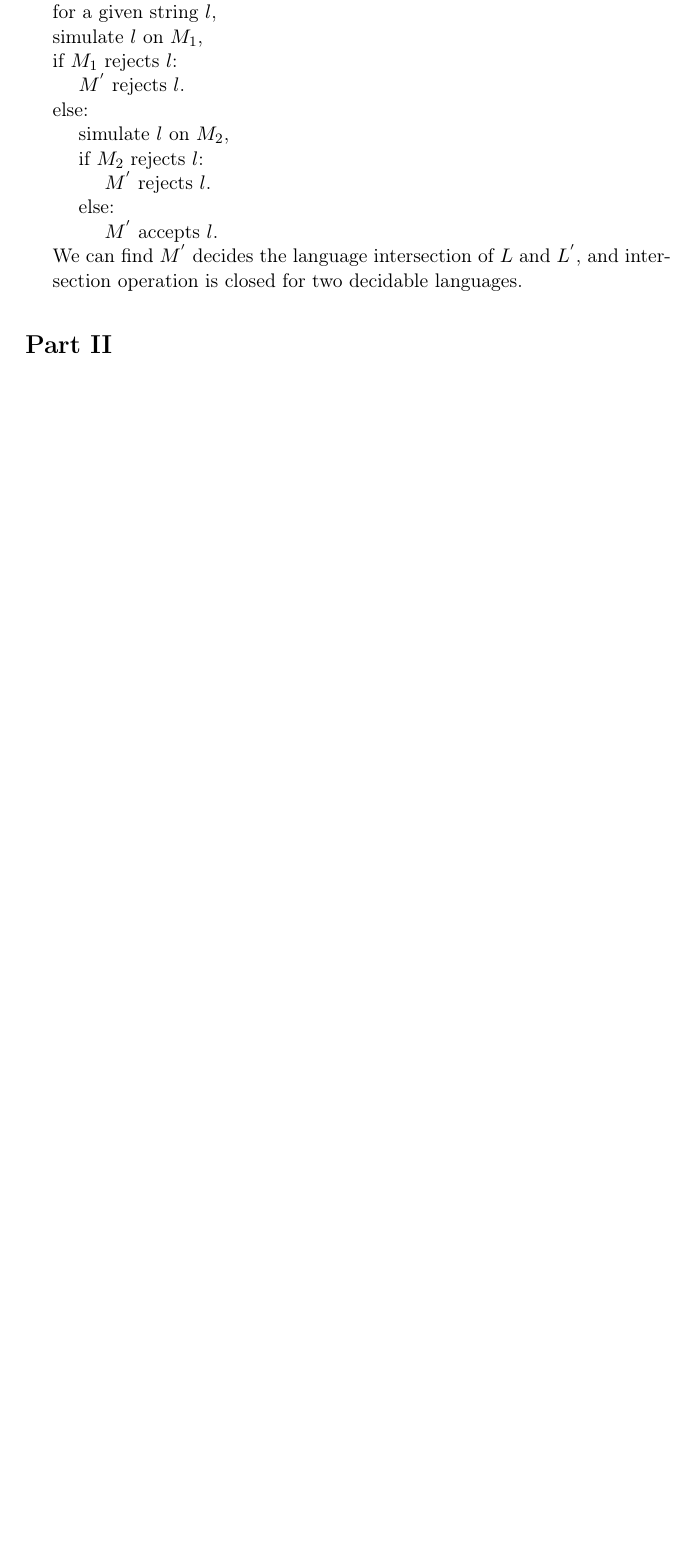
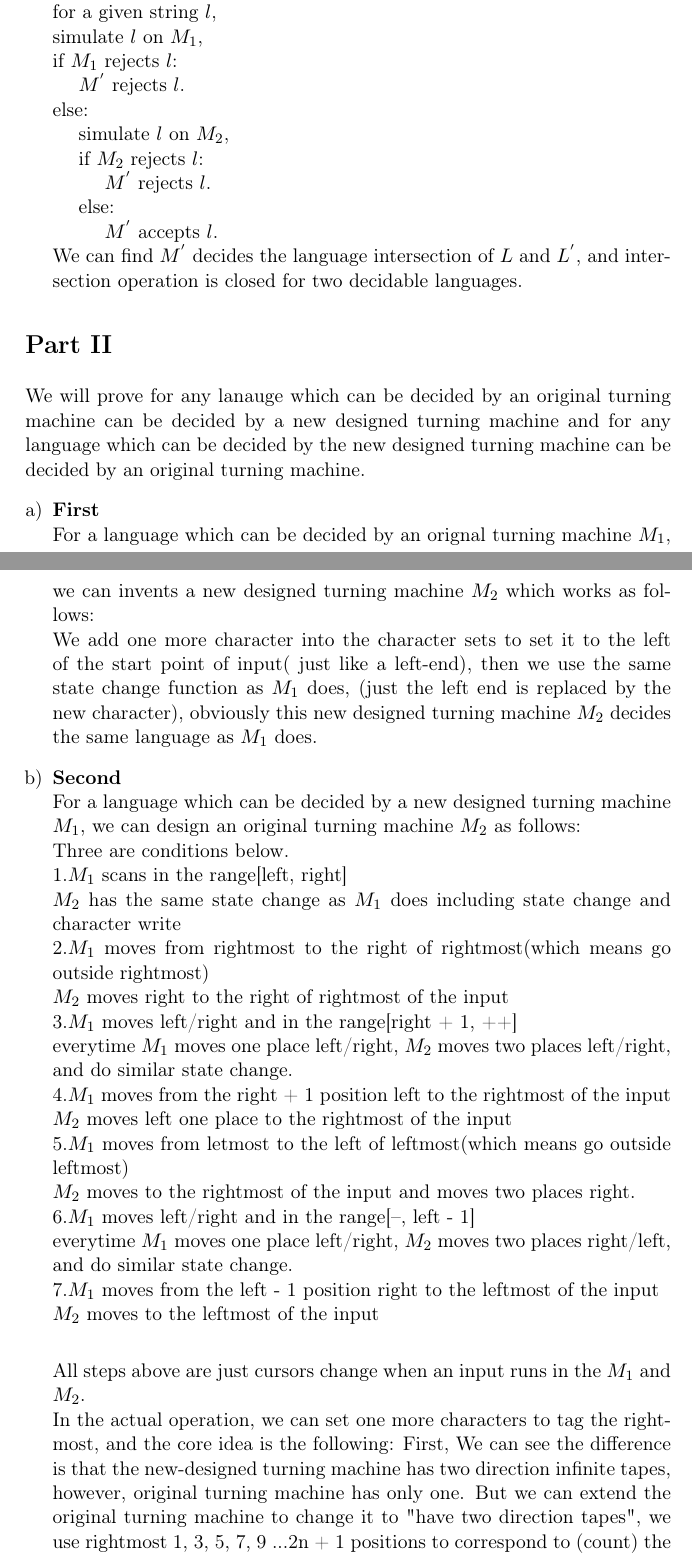
Before and after one commit to slgu/computational-complextiy, a LaTeX problem sheet (hw1/hw1.tex): part of page 2 of 2 before the commit and two parts of pages 2 and 3 of 4 after it, the two joined at a grey line, cut so that both start at the same text, the shorter picture padded with empty space. Compiled offline with pdfLaTeX.

Commit message:
complete three questions of hw1

```diff
--- a/hw1/hw1.tex
+++ b/hw1/hw1.tex
@@ -66,3 +66,37 @@ We make some assumptions, turning machine M1 decides language L and turning mach
         We can find \mt{} decides the language intersection of $L$ and \Lt{}, and intersection operation is closed for two decidable languages.
 \end{enumerate}
 \part{}
+    We will prove for any lanauge which can be decided by an original turning machine can be decided by a new designed turning machine
+    and for any language which can be decided by the new designed turning machine can be decided by an original turning machine.
+\begin{enumerate}[a)]
+\item {\bf First} \\
+    For a language which can be decided by an orignal turning machine \mf{}, we can invents a new designed turning machine \ms{} which works as follows: \\
+    We add one more character into the character sets to set it to the left of the start point of input( just like a left-end),
+    then we use the same state change function as \mf{} does, (just the left end is replaced by the new character), obviously this new designed turning machine \ms{} decides
+    the same language as \mf{} does.
+\item {\bf Second} \\
+    For a language which can be decided by a new designed turning machine \mf{}, we can design an original turning machine \ms{} as follows:  \\
+    Three are conditions below. \\
+    1.\mf{} scans in the range[left, right] \\
+        \ms{} has the same state change as \mf{} does including state change and character write \\
+    2.\mf{} moves from rightmost to the right of rightmost(which means go outside rightmost) \\
+        \ms{} moves right to the right of rightmost of the input \\
+    3.\mf{} moves left/right and in the range[right + 1, ++] \\
+        everytime \mf{} moves one place left/right, \ms{} moves two places left/right, and do similar state change. \\
+    4.\mf{} moves from the right + 1 position  left to the rightmost of the input \\
+        \ms{} moves left one place to the rightmost of the input \\
+    5.\mf{} moves from letmost to the left of leftmost(which means go outside leftmost) \\
+        \ms{} moves to the rightmost of the input and moves two places right. \\
+    6.\mf{} moves left/right and in the range[--, left - 1] \\
+        everytime \mf{} moves one place left/right, \ms{} moves two places right/left, and do similar state change. \\
+    7.\mf{} moves from the left - 1 position right to the leftmost of the input \\
+        \ms{} moves to the leftmost of the input \\
+
+    All steps above are just cursors change when an input runs in the \mf{} and \ms{}. \\
+    In the actual operation, we can set one more characters to tag the rightmost, and the core idea is the following:
+    First, We can see the difference is that the new-designed turning machine has two direction infinite tapes, however, original turning machine has only one.
+    But we can extend the original turning machine to change it to "have two direction tapes", we use rightmost 1, 3, 5, 7, 9 ...2n + 1 positions to correspond to
+    (count) the right 1,2,3...n positions, use rightmost 2, 4, 6, 8, .... 2n positions to correspond to the left, 1, 2, 3....n positions. And we do similar state changes
+    in the \ms{} as \mf{} does, so we can see For a language which can be decided by a new designed turning machine \mf{}, we can design an original turning machine \ms{}.
+    So we can see the power of these two turning machines is the same, can decide the same class of languages.
+\end{enumerate}
```
Also changed, not shown: hw1/hw1.tex (8 more changed lines).
